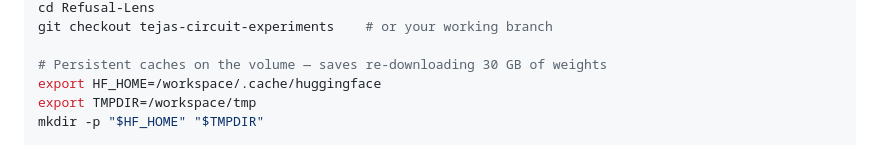
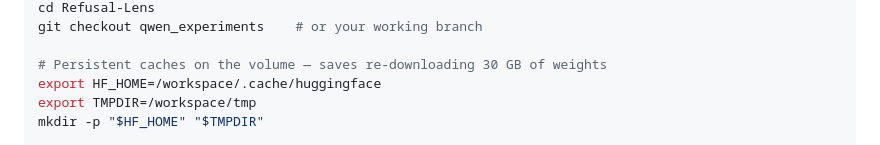
Before and after one commit to AutoInterp/Refusal-Lens, a Markdown page: data/qwen_experiments/README.md, the part around one of its changes. Rendered like a GitHub page.

```diff
--- a/data/qwen_experiments/README.md
+++ b/data/qwen_experiments/README.md
@@ -78,5 +78,5 @@ git clone https://github.com/<your-fork>/Refusal-Lens.git
 cd Refusal-Lens
-git checkout tejas-circuit-experiments    # or your working branch
+git checkout qwen_experiments    # or your working branch
 
 # Persistent caches on the volume — saves re-downloading 30 GB of weights
 export HF_HOME=/workspace/.cache/huggingface
```
Also changed, not shown: other parts of data/qwen_experiments/README.md (+1 -1 lines).
